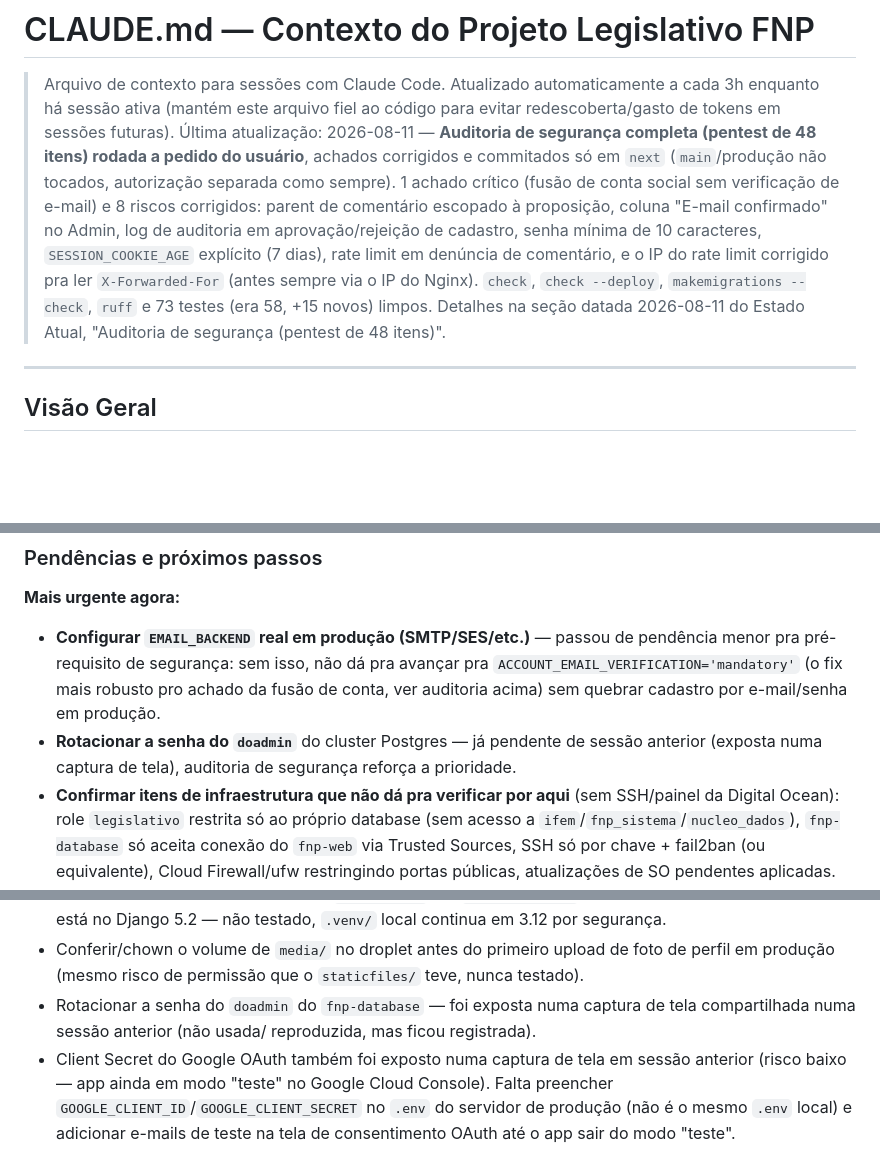
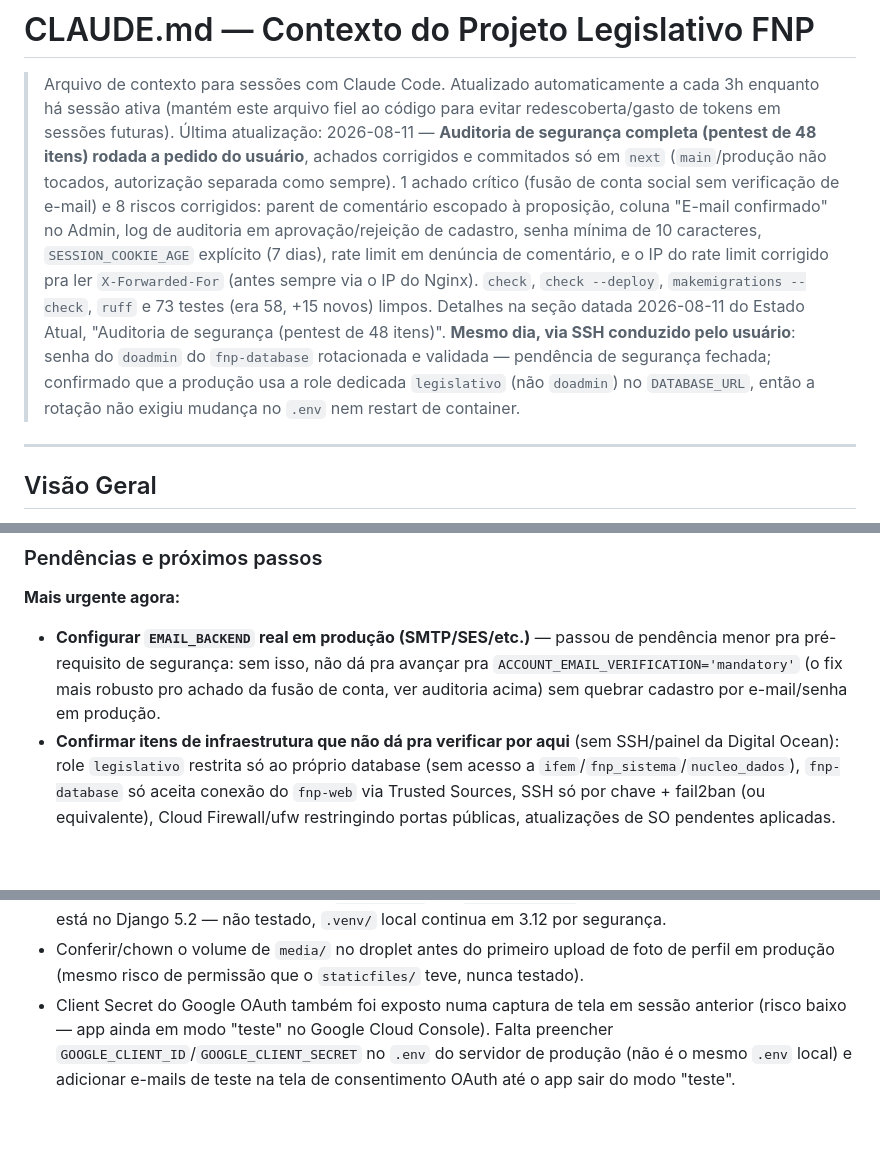
Before and after one commit to brunofnp/legislativo-fnp, a Markdown page: CLAUDE.md, 3 parts joined by grey strips. Drawn GitHub-style; blank space fills up the shorter version.

Commit message:
docs: risca rotacao de senha do doadmin das pendencias (concluida)

```diff
--- a/CLAUDE.md
+++ b/CLAUDE.md
@@ -1,7 +1,7 @@
 # CLAUDE.md — Contexto do Projeto Legislativo FNP
 
 > Arquivo de contexto para sessões com Claude Code. Atualizado automaticamente a cada 3h enquanto há sessão ativa (mantém este arquivo fiel ao código para evitar redescoberta/gasto de tokens em sessões futuras).
-> Última atualização: 2026-08-11 — **Auditoria de segurança completa (pentest de 48 itens) rodada a pedido do usuário**, achados corrigidos e commitados só em `next` (`main`/produção não tocados, autorização separada como sempre). 1 achado crítico (fusão de conta social sem verificação de e-mail) e 8 riscos corrigidos: parent de comentário escopado à proposição, coluna "E-mail confirmado" no Admin, log de auditoria em aprovação/rejeição de cadastro, senha mínima de 10 caracteres, `SESSION_COOKIE_AGE` explícito (7 dias), rate limit em denúncia de comentário, e o IP do rate limit corrigido pra ler `X-Forwarded-For` (antes sempre via o IP do Nginx). `check`, `check --deploy`, `makemigrations --check`, `ruff` e 73 testes (era 58, +15 novos) limpos. Detalhes na seção datada 2026-08-11 do Estado Atual, "Auditoria de segurança (pentest de 48 itens)".
+> Última atualização: 2026-08-11 — **Auditoria de segurança completa (pentest de 48 itens) rodada a pedido do usuário**, achados corrigidos e commitados só em `next` (`main`/produção não tocados, autorização separada como sempre). 1 achado crítico (fusão de conta social sem verificação de e-mail) e 8 riscos corrigidos: parent de comentário escopado à proposição, coluna "E-mail confirmado" no Admin, log de auditoria em aprovação/rejeição de cadastro, senha mínima de 10 caracteres, `SESSION_COOKIE_AGE` explícito (7 dias), rate limit em denúncia de comentário, e o IP do rate limit corrigido pra ler `X-Forwarded-For` (antes sempre via o IP do Nginx). `check`, `check --deploy`, `makemigrations --check`, `ruff` e 73 testes (era 58, +15 novos) limpos. Detalhes na seção datada 2026-08-11 do Estado Atual, "Auditoria de segurança (pentest de 48 itens)". **Mesmo dia, via SSH conduzido pelo usuário**: senha do `doadmin` do `fnp-database` rotacionada e validada — pendência de segurança fechada; confirmado que a produção usa a role dedicada `legislativo` (não `doadmin`) no `DATABASE_URL`, então a rotação não exigiu mudança no `.env` nem restart de container.
 
 ---
 
@@ -1101,9 +1101,6 @@ extensão) com limite de 5MB, `sync_camara` não é endpoint HTTP.
   dá pra avançar pra `ACCOUNT_EMAIL_VERIFICATION='mandatory'` (o fix mais
   robusto pro achado da fusão de conta, ver auditoria acima) sem quebrar
   cadastro por e-mail/senha em produção.
-- **Rotacionar a senha do `doadmin`** do cluster Postgres — já pendente
-  de sessão anterior (exposta numa captura de tela), auditoria de
-  segurança reforça a prioridade.
 - **Confirmar itens de infraestrutura que não dá pra verificar por aqui**
   (sem SSH/painel da Digital Ocean): role `legislativo` restrita só ao
   próprio database (sem acesso a `ifem`/`fnp_sistema`/`nucleo_dados`),
@@ -1155,9 +1152,6 @@ extensão) com limite de 5MB, `sync_camara` não é endpoint HTTP.
 - Conferir/chown o volume de `media/` no droplet antes do primeiro upload
   de foto de perfil em produção (mesmo risco de permissão que o
   `staticfiles/` teve, nunca testado).
-- Rotacionar a senha do `doadmin` do `fnp-database` — foi exposta numa
-  captura de tela compartilhada numa sessão anterior (não usada/
-  reproduzida, mas ficou registrada).
 - Client Secret do Google OAuth também foi exposto numa captura de tela
   em sessão anterior (risco baixo — app ainda em modo "teste" no Google
   Cloud Console). Falta preencher `GOOGLE_CLIENT_ID`/`GOOGLE_CLIENT_SECRET`
```
